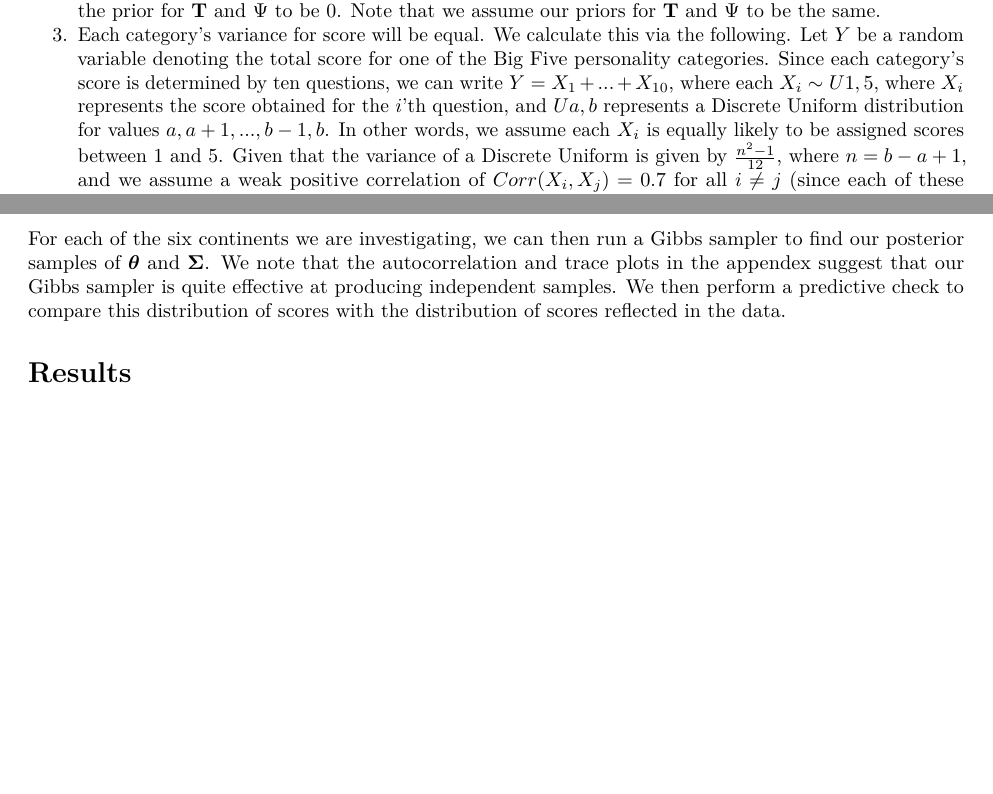
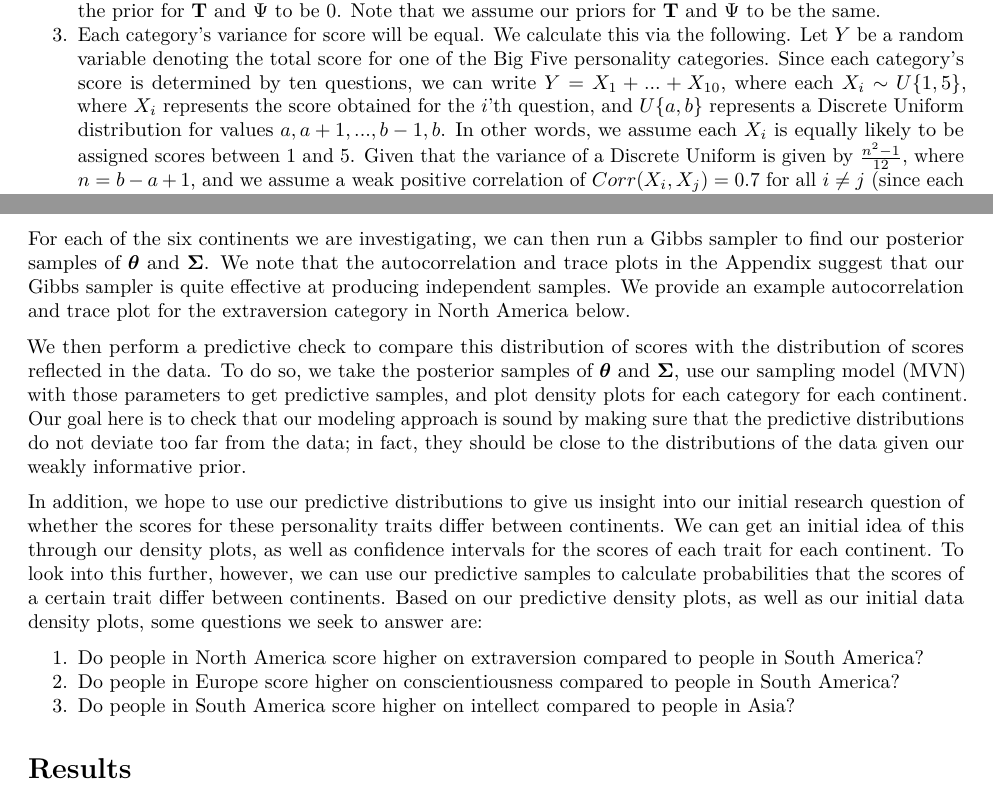
Before and after one commit to MartyLim/STA360-Final-Project, an R Markdown document (project.Rmd): two parts of pages 3 and 4 of 4 before the commit and two parts of pages 3 and 4 of 5 after it, joined at a grey line, cut so that both start at the same text, the shorter picture padded with empty space. Rendered offline with R 4.5, knitr and Pandoc, then LaTeX, with nearby package versions; some code elsewhere in the file could not run offline.

Commit message:
add more on modeling

```diff
--- a/project.Rmd
+++ b/project.Rmd
@@ -182,7 +182,7 @@ Our proposed Bayesian model framework is the MVN-MVN-IW (Multivariate Normal - M
 
 1. Each continent $i \in (1, 6)$ has the same mean for each of the Big Five personality trait scores. We will set this to be 30, since each category has 10 questions with a presumed average value of 3 (neutral response on a scale of 1-5). Thus, our prior value of $\boldsymbol \mu = [30, 30, 30, 30, 30]$.
 2. The Big Five personality traits are uncorrelated with one another. Thus we will set the off-diagonals of the prior for $\mathbf T$ and $\Psi$ to be 0. Note that we assume our priors for $\mathbf T$ and $\Psi$ to be the same.
-3. Each category's variance for score will be equal. We calculate this via the following. Let $Y$ be a random variable denoting the total score for one of the Big Five personality categories. Since each category's score is determined by ten questions, we can write $Y = X_1 + ... + X_{10}$, where each $X_i \sim U{1,5}$, where $X_i$ represents the score obtained for the $i$'th question, and $U{a,b}$ represents a Discrete Uniform distribution for values $a, a+1, ..., b-1, b$. In other words, we assume each $X_i$ is equally likely to be assigned scores between 1 and 5. Given that the variance of a Discrete Uniform is given by $\frac{n^2 - 1}{12}$, where $n = b - a + 1$, and we assume a weak positive correlation of $Corr(X_i, X_j) = 0.7$ for all $i \neq j$ (since each of these questions are within the same category, we can assume that scores for one question would be positively correlated with those for another), we derive the following:
+3. Each category's variance for score will be equal. We calculate this via the following. Let $Y$ be a random variable denoting the total score for one of the Big Five personality categories. Since each category's score is determined by ten questions, we can write $Y = X_1 + ... + X_{10}$, where each $X_i \sim U\{1,5\}$, where $X_i$ represents the score obtained for the $i$'th question, and $U\{a,b\}$ represents a Discrete Uniform distribution for values $a, a+1, ..., b-1, b$. In other words, we assume each $X_i$ is equally likely to be assigned scores between 1 and 5. Given that the variance of a Discrete Uniform is given by $\frac{n^2 - 1}{12}$, where $n = b - a + 1$, and we assume a weak positive correlation of $Corr(X_i, X_j) = 0.7$ for all $i \neq j$ (since each of these questions are within the same category, we can assume that scores for one question would be positively correlated with those for another), we derive the following:
 $$
 \begin{aligned}
 Var(Y) &= Var(X_1 + ... + X_{10})\\
@@ -207,7 +207,15 @@ $$\Psi^* (\boldsymbol{\theta}) = \Psi + n\mathbf{S}(\boldsymbol{\theta})$$
 $$\mathbf{S}(\boldsymbol{\theta}) = \frac{1}{n} \sum_{i=1}^n (\mathbf{y}_i - \boldsymbol{\theta}) (\mathbf{y}_i - \boldsymbol{\theta})^T$$
 $$\nu^* = \nu + n$$
 
-For each of the six continents we are investigating, we can then run a Gibbs sampler to find our posterior samples of $\boldsymbol \theta$ and $\mathbf \Sigma$. We note that the autocorrelation and trace plots in the appendex suggest that our Gibbs sampler is quite effective at producing independent samples. We then perform a predictive check to compare this distribution of scores with the distribution of scores reflected in the data.
+For each of the six continents we are investigating, we can then run a Gibbs sampler to find our posterior samples of $\boldsymbol \theta$ and $\mathbf \Sigma$. We note that the autocorrelation and trace plots in the Appendix suggest that our Gibbs sampler is quite effective at producing independent samples. We provide an example autocorrelation and trace plot for the extraversion category in North America below.
+
+We then perform a predictive check to compare this distribution of scores with the distribution of scores reflected in the data. To do so, we take the posterior samples of $\boldsymbol \theta$ and $\mathbf \Sigma$, use our sampling model (MVN) with those parameters to get predictive samples, and plot density plots for each category for each continent. Our goal here is to check that our modeling approach is sound by making sure that the predictive distributions do not deviate too far from the data; in fact, they should be close to the distributions of the data given our weakly informative prior.
+
+In addition, we hope to use our predictive distributions to give us insight into our initial research question of whether the scores for these personality traits differ between continents. We can get an initial idea of this through our density plots, as well as confidence intervals for the scores of each trait for each continent. To look into this further, however, we can use our predictive samples to calculate probabilities that the scores of a certain trait differ between continents. Based on our predictive density plots, as well as our initial data density plots, some questions we seek to answer are:
+
+1. Do people in North America score higher on extraversion compared to people in South America?
+2. Do people in Europe score higher on conscientiousness compared to people in South America?
+3. Do people in South America score higher on intellect compared to people in Asia?
 
 # Results
 
```
